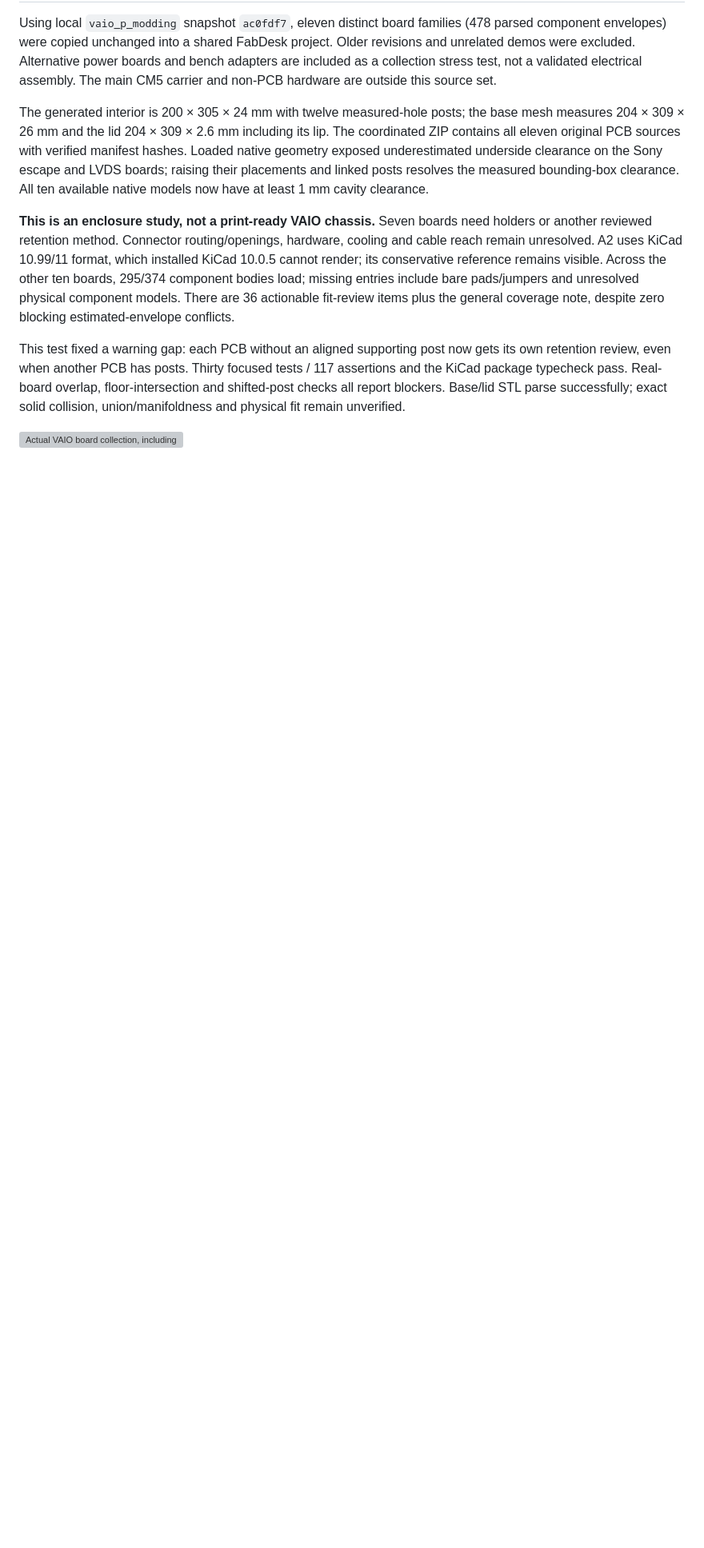
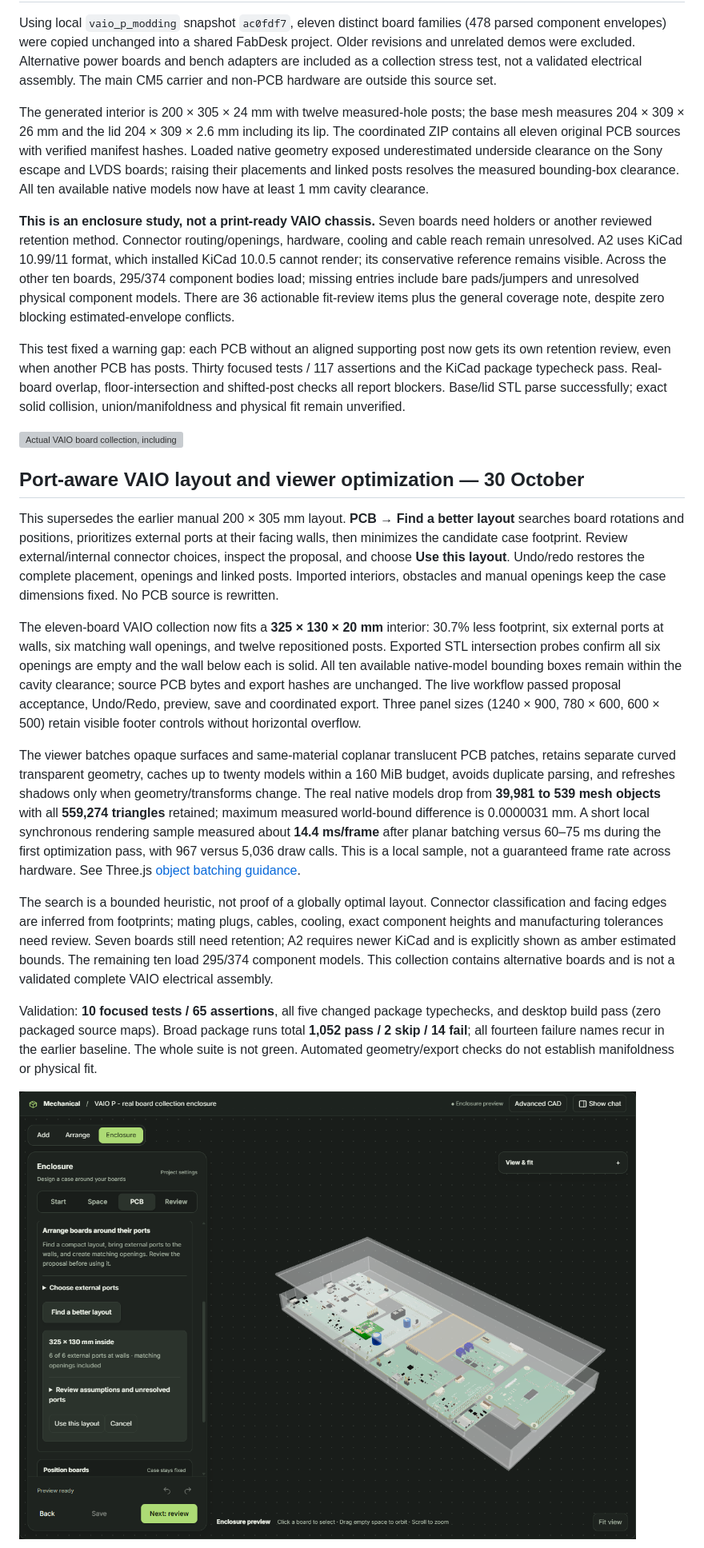
Before and after one commit to fabPlane/fabdesk, a Markdown page: docs/enclosure-design.md, the part around one of its changes. Shown at 80% size. Rendered like a GitHub page; pictures changed too: docs/screenshots/mechanical-workspace/37-vaio-port-layout.png (added); blank space fills up the shorter version; grey boxes are pictures that could not be loaded.

Commit message:
Optimize PCB rendering and propose port-aware shared enclosures

```diff
--- a/docs/enclosure-design.md
+++ b/docs/enclosure-design.md
@@ -135,3 +135,18 @@ The generated interior is 200 × 305 × 24 mm with twelve measured-hole posts; t
 This test fixed a warning gap: each PCB without an aligned supporting post now gets its own retention review, even when another PCB has posts. Thirty focused tests / 117 assertions and the KiCad package typecheck pass. Real-board overlap, floor-intersection and shifted-post checks all report blockers. Base/lid STL parse successfully; exact solid collision, union/manifoldness and physical fit remain unverified.
 
 ![Actual VAIO board collection, including visible model compatibility warning](screenshots/mechanical-workspace/36-vaio-real-boards.png)
+
+## Port-aware VAIO layout and viewer optimization — 30 October
+
+This supersedes the earlier manual 200 × 305 mm layout. **PCB → Find a better layout** searches board rotations and positions, prioritizes external ports at their facing walls, then minimizes the candidate case footprint. Review external/internal connector choices, inspect the proposal, and choose **Use this layout**. Undo/redo restores the complete placement, openings and linked posts. Imported interiors, obstacles and manual openings keep the case dimensions fixed. No PCB source is rewritten.
+
+The eleven-board VAIO collection now fits a **325 × 130 × 20 mm** interior: 30.7% less footprint, six external ports at walls, six matching wall openings, and twelve repositioned posts. Exported STL intersection probes confirm all six openings are empty and the wall below each is solid. All ten available native-model bounding boxes remain within the cavity clearance; source PCB bytes and export hashes are unchanged. The live workflow passed proposal acceptance, Undo/Redo, preview, save and coordinated export. Three panel sizes (1240 × 900, 780 × 600, 600 × 500) retain visible footer controls without horizontal overflow.
+
+The viewer batches opaque surfaces and same-material coplanar translucent PCB patches, retains separate curved transparent geometry, caches up to twenty models within a 160 MiB budget, avoids duplicate parsing, and refreshes shadows only when geometry/transforms change. The real native models drop from **39,981 to 539 mesh objects** with all **559,274 triangles** retained; maximum measured world-bound difference is 0.0000031 mm. A short local synchronous rendering sample measured about **14.4 ms/frame** after planar batching versus 60–75 ms during the first optimization pass, with 967 versus 5,036 draw calls. This is a local sample, not a guaranteed frame rate across hardware. See Three.js [object batching guidance](https://threejs.org/manual/pages/optimize-lots-of-objects.html).
+
+The search is a bounded heuristic, not proof of a globally optimal layout. Connector classification and facing edges are inferred from footprints; mating plugs, cables, cooling, exact component heights and manufacturing tolerances need review. Seven boards still need retention; A2 requires newer KiCad and is explicitly shown as amber estimated bounds. The remaining ten load 295/374 component models. This collection contains alternative boards and is not a validated complete VAIO electrical assembly.
+
+Validation: **10 focused tests / 65 assertions**, all five changed package typechecks, and desktop build pass (zero packaged source maps). Broad package runs total **1,052 pass / 2 skip / 14 fail**; all fourteen failure names recur in the earlier baseline. The whole suite is not green. Automated geometry/export checks do not establish manifoldness or physical fit.
+
+![Compact VAIO layout with external-port proposal](screenshots/mechanical-workspace/37-vaio-port-layout.png)
+
```
Also changed, not shown: other parts of docs/enclosure-design.md (+1 -0 lines), docs/screenshots/mechanical-workspace/38-vaio-port-openings.png (added), 15 other files.
